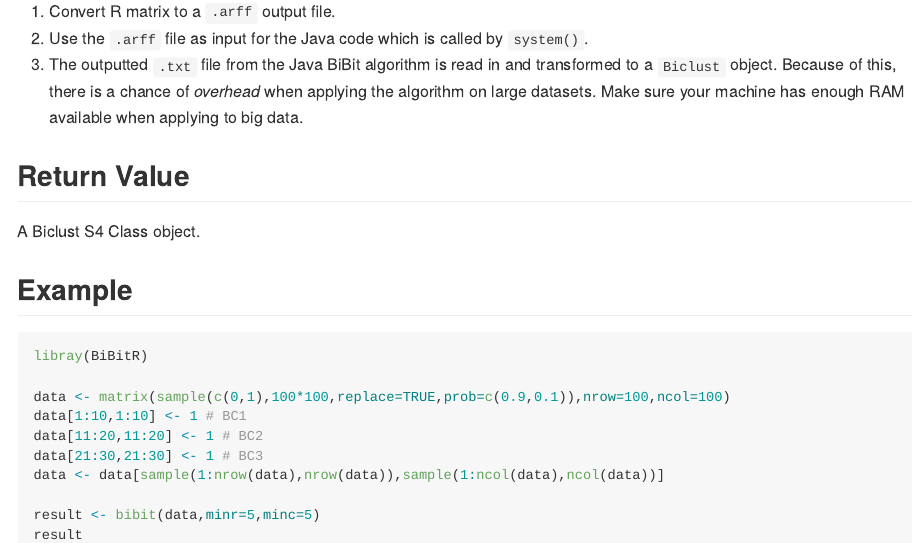
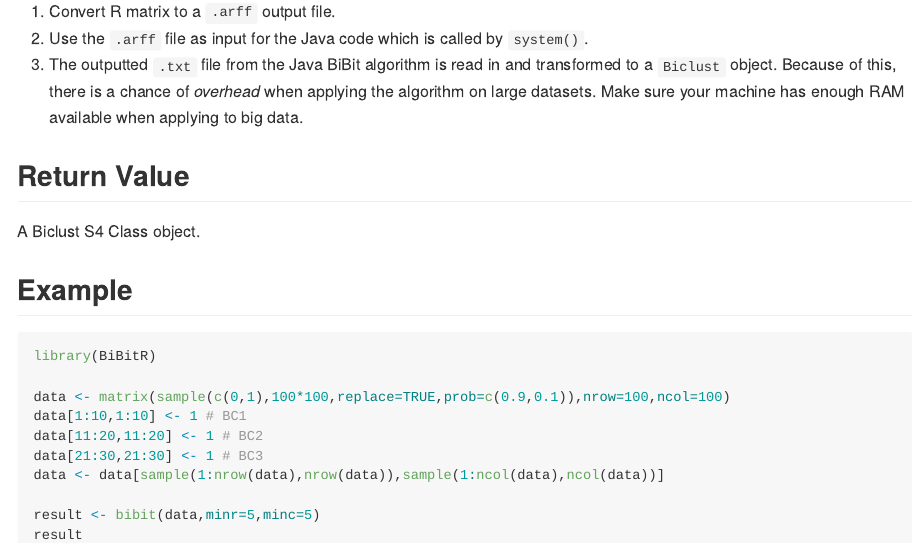
Before and after one commit to ewouddt/BiBitR, an R Markdown document (README.Rmd): the page in a window 1100 px wide, from 620 px down. The pictures show the output file README.md that the author committed with the source, drawn offline in the style of GitHub.

Commit message:
Update spelling error README

````diff
--- a/README.Rmd
+++ b/README.Rmd
@@ -51,7 +51,7 @@ A Biclust S4 Class object.
 ## Example
 
 ```{r, eval=FALSE,echo=TRUE}
-libray(BiBitR)
+library(BiBitR)
 
 data <- matrix(sample(c(0,1),100*100,replace=TRUE,prob=c(0.9,0.1)),nrow=100,ncol=100)
 data[1:10,1:10] <- 1 # BC1
````
Also changed, not shown: README.md.
